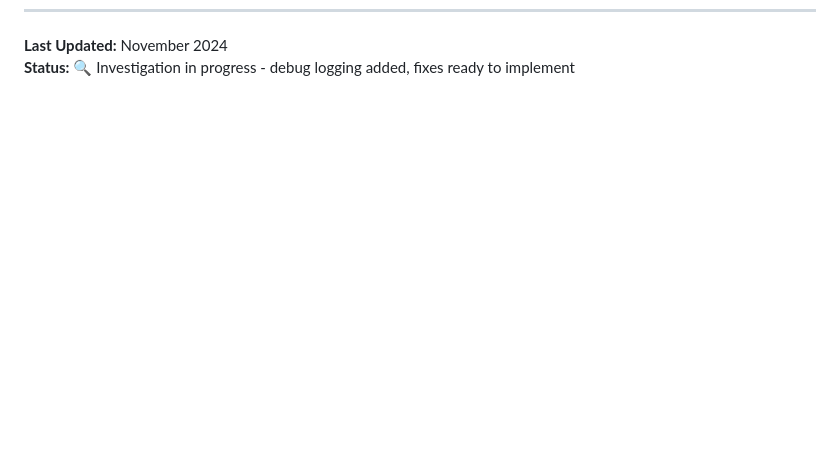
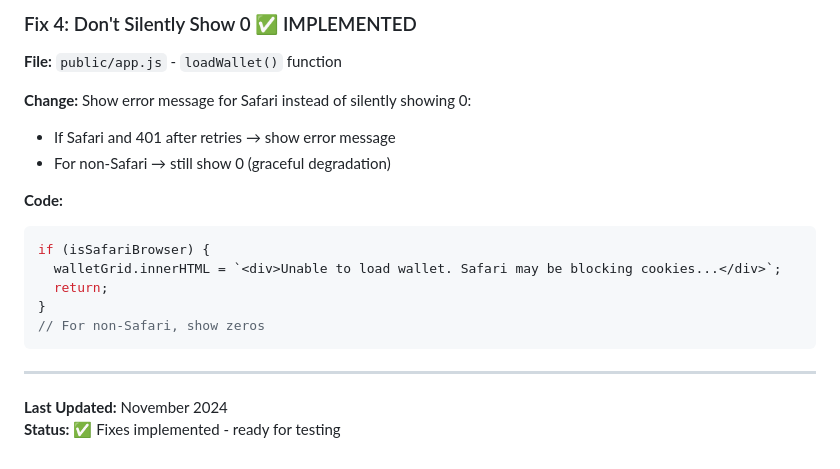
Before and after one commit to CharlieBeswick/CS, a Markdown page: docs/safari-ticket-wallet-investigation.md, the part around one of its changes. Drawn GitHub-style; blank space fills up the shorter version.

````diff
--- a/docs/safari-ticket-wallet-investigation.md
+++ b/docs/safari-ticket-wallet-investigation.md
@@ -485,2 +551,21 @@ When testing on Safari, check console for:
+### Fix 4: Don't Silently Show 0 ✅ IMPLEMENTED
+
+**File:** `public/app.js` - `loadWallet()` function
+
+**Change:** Show error message for Safari instead of silently showing 0:
+- If Safari and 401 after retries → show error message
+- For non-Safari → still show 0 (graceful degradation)
+
+**Code:**
+```javascript
+if (isSafariBrowser) {
+  walletGrid.innerHTML = `<div>Unable to load wallet. Safari may be blocking cookies...</div>`;
+  return;
+}
+// For non-Safari, show zeros
+```
+
+---
+
 **Last Updated:** November 2024
-**Status:** 🔍 Investigation in progress - debug logging added, fixes ready to implement
+**Status:** ✅ Fixes implemented - ready for testing
````
Also changed, not shown: other parts of docs/safari-ticket-wallet-investigation.md (+66 -0 lines).
